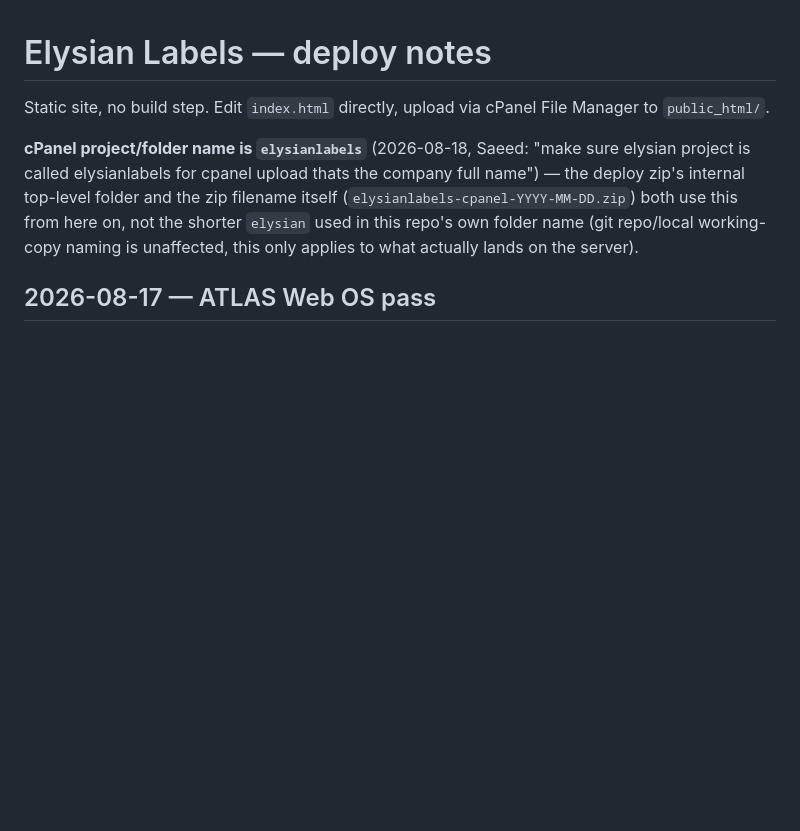
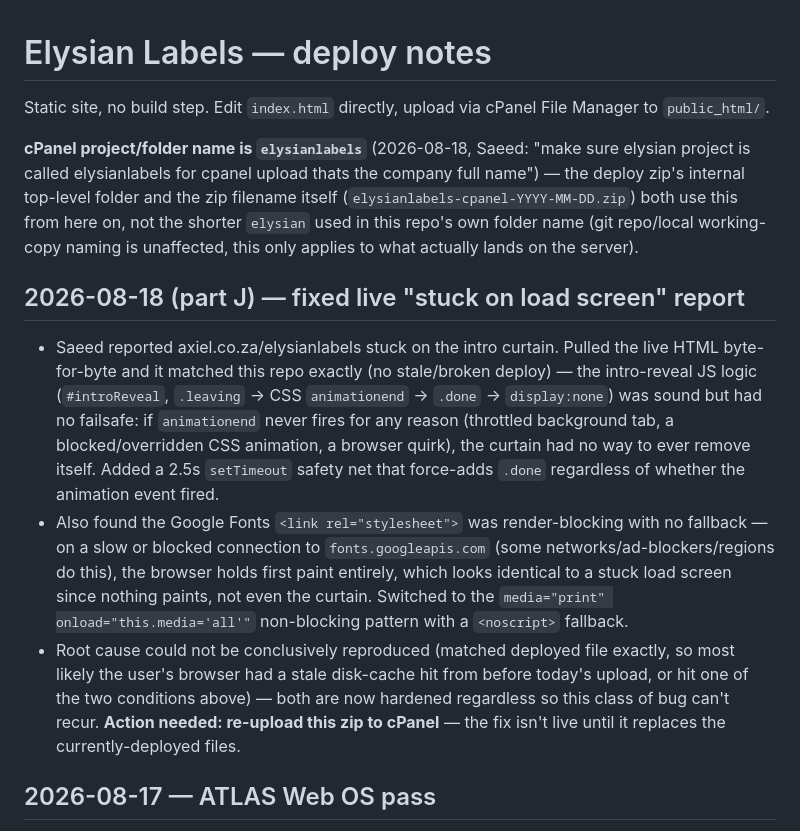
Before and after one commit to notsofatfredd/elysian-labels-website, a Markdown page: README.md, the part around the change. Drawn GitHub-style; blank space fills up the shorter version.

Commit message:
Document the load-screen fix in the deploy README
Co-Authored-By: Claude Sonnet 5 <noreply@anthropic.com>
Claude-Session: https://claude.ai/code/session_018JrA4RfZhn3BuWtPjHQuiD

```diff
--- a/README.md
+++ b/README.md
@@ -3,6 +3,11 @@
 Static site, no build step. Edit `index.html` directly, upload via cPanel File Manager to `public_html/`.
 
 **cPanel project/folder name is `elysianlabels`** (2026-08-18, Saeed: "make sure elysian project is called elysianlabels for cpanel upload thats the company full name") — the deploy zip's internal top-level folder and the zip filename itself (`elysianlabels-cpanel-YYYY-MM-DD.zip`) both use this from here on, not the shorter `elysian` used in this repo's own folder name (git repo/local working-copy naming is unaffected, this only applies to what actually lands on the server).
+
+## 2026-08-18 (part J) — fixed live "stuck on load screen" report
+- Saeed reported axiel.co.za/elysianlabels stuck on the intro curtain. Pulled the live HTML byte-for-byte and it matched this repo exactly (no stale/broken deploy) — the intro-reveal JS logic (`#introReveal`, `.leaving` → CSS `animationend` → `.done` → `display:none`) was sound but had no failsafe: if `animationend` never fires for any reason (throttled background tab, a blocked/overridden CSS animation, a browser quirk), the curtain had no way to ever remove itself. Added a 2.5s `setTimeout` safety net that force-adds `.done` regardless of whether the animation event fired.
+- Also found the Google Fonts `<link rel="stylesheet">` was render-blocking with no fallback — on a slow or blocked connection to `fonts.googleapis.com` (some networks/ad-blockers/regions do this), the browser holds first paint entirely, which looks identical to a stuck load screen since nothing paints, not even the curtain. Switched to the `media="print" onload="this.media='all'"` non-blocking pattern with a `<noscript>` fallback.
+- Root cause could not be conclusively reproduced (matched deployed file exactly, so most likely the user's browser had a stale disk-cache hit from before today's upload, or hit one of the two conditions above) — both are now hardened regardless so this class of bug can't recur. **Action needed: re-upload this zip to cPanel** — the fix isn't live until it replaces the currently-deployed files.
 
 ## 2026-08-17 — ATLAS Web OS pass
 - Added system-aware dark/light mode: `prefers-color-scheme` default + manual toggle (header button), choice persisted in `localStorage`, synchronous `<head>` script avoids flash-of-wrong-theme. Pinned-dark brand sections (hero panel, header/footer navy, trust bar, quote-form panel) intentionally stay dark in both modes — only page chrome (cards, borders, body text) adapts. All new text/background pairs checked against WCAG 4.5:1/3:1, not eyeballed — see contrast notes below.
```
